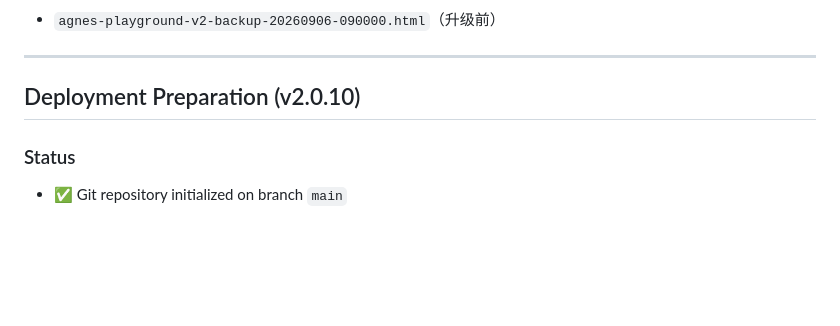
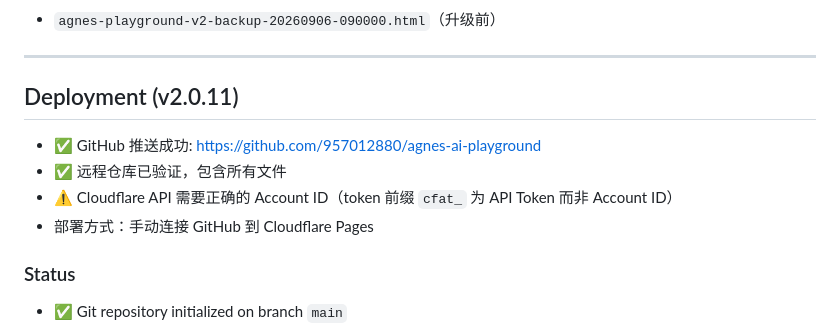
Before and after one commit to 957012880/agnes-ai-playground, a Markdown page: .workbuddy/memory/2026-09-06.md, the part around the change. GitHub-like rendering; blank space fills up the shorter version.

```diff
--- a/.workbuddy/memory/2026-09-06.md
+++ b/.workbuddy/memory/2026-09-06.md
@@ -118,7 +118,11 @@
 
 ---
 
-## Deployment Preparation (v2.0.10)
+## Deployment (v2.0.11)
+- ✅ GitHub 推送成功: https://github.com/957012880/agnes-ai-playground
+- ✅ 远程仓库已验证，包含所有文件
+- ⚠️ Cloudflare API 需要正确的 Account ID（token 前缀 `cfat_` 为 API Token 而非 Account ID）
+- 部署方式：手动连接 GitHub 到 Cloudflare Pages
 
 ### Status
 - ✅ Git repository initialized on branch `main`
```
Also changed, not shown: DEPLOYMENT.md (+2 -2 lines), QUICKSTART.md (+8 -10 lines).
